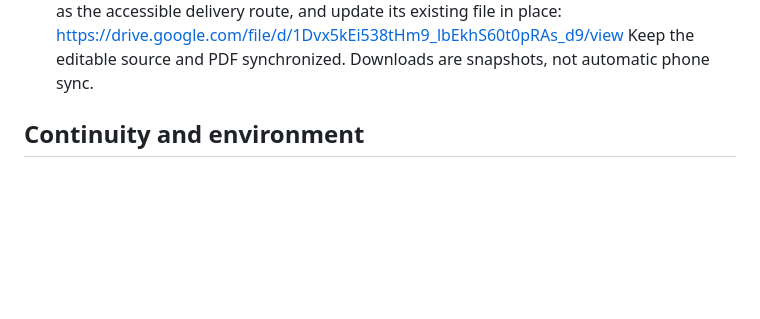
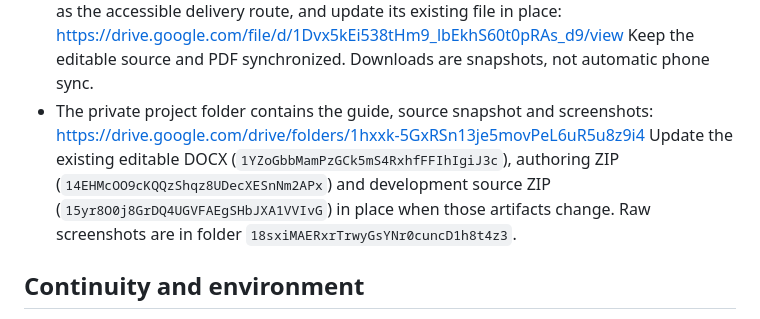
Before and after one commit to icaruslastflight/spatial-previs-engine, a Markdown page: AGENTS.md, the part around the change. Rendered like a GitHub page; blank space fills up the shorter version.

```diff
--- a/AGENTS.md
+++ b/AGENTS.md
@@ -45,6 +45,12 @@ follow-up requiring a new request.
   https://drive.google.com/file/d/1Dvx5kEi538tHm9_lbEkhS60t0pRAs_d9/view
   Keep the editable source and PDF synchronized. Downloads are snapshots, not
   automatic phone sync.
+- The private project folder contains the guide, source snapshot and screenshots:
+  https://drive.google.com/drive/folders/1hxxk-5GxRSn13je5movPeL6uR5u8z9i4
+  Update the existing editable DOCX (`1YZoGbbMamPzGCk5mS4RxhfFFIhIgiJ3c`),
+  authoring ZIP (`14EHMcOO9cKQQzShqz8UDecXESnNm2APx`) and development source ZIP
+  (`15yr8O0j8GrDQ4UGVFAEgSHbJXA1VVIvG`) in place when those artifacts change.
+  Raw screenshots are in folder `18sxiMAERxrTrwyGsYNr0cuncD1h8t4z3`.
 
 ## Continuity and environment
 
```
Also changed, not shown: docs/r0/REMOTE_UE5_WORKSTATION.md (+37 -11 lines), docs/r0/UE5_CONFORMANCE.md (+3 -1 lines).
